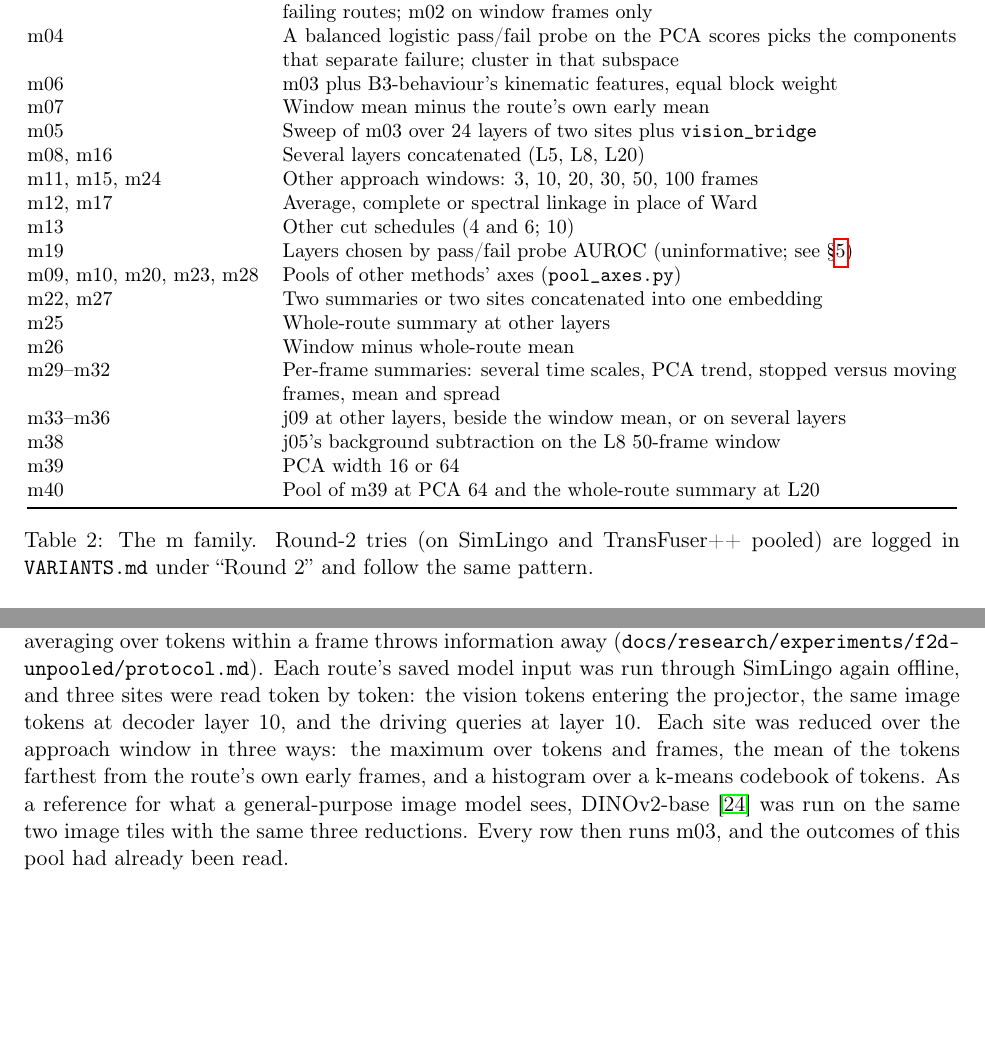
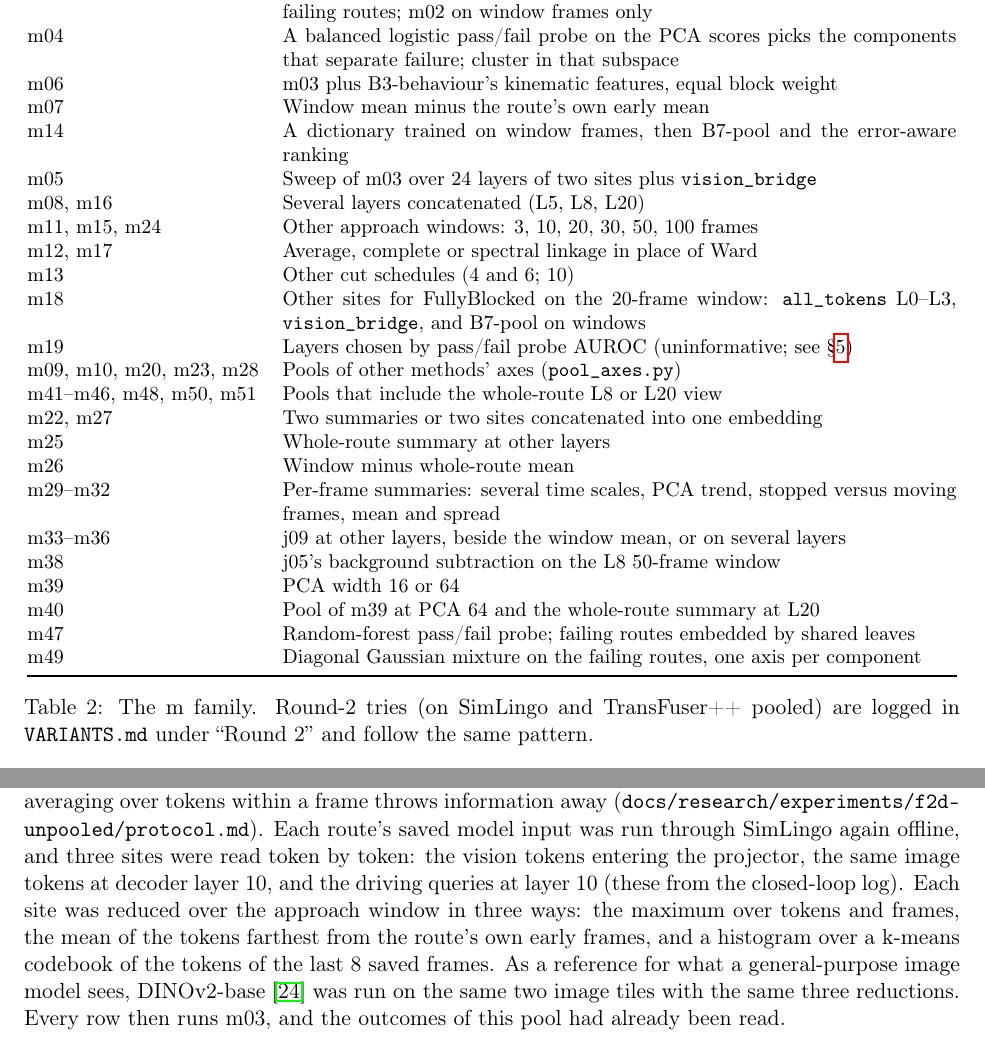
Before and after one commit to Christopher-Vu/HondaResearchInstitute, a LaTeX paper (docs/paper/main.tex, which reads docs/paper/methods.tex): two parts of pages 6 and 8 of 28 before the commit and two parts of pages 6 and 8 of 29 after it, joined at a grey line, cut so that both start at the same text, the shorter picture padded with empty space. Compiled offline with pdfLaTeX.

Commit message:
fact-check methods.tex: fix pool count, missing m rows, unpooled details; mark unsupported

```diff
--- a/docs/paper/methods.tex
+++ b/docs/paper/methods.tex
@@ -132,15 +136,23 @@ m04      & A balanced logistic pass/fail probe on the PCA scores picks the
            components that separate failure; cluster in that subspace \\
 m06      & m03 plus B3-behaviour's kinematic features, equal block weight \\
 m07      & Window mean minus the route's own early mean \\
+% source: VARIANTS.md:89
+m14      & A dictionary trained on window frames, then B7-pool and the error-aware
+           ranking \\
 m05      & Sweep of m03 over 24 layers of two sites plus \code{vision\_bridge} \\
 m08, m16 & Several layers concatenated (L5, L8, L20) \\
 % source: VARIANTS.md:88 (m11 windows 3, 10 and 20 against the default 6)
 m11, m15, m24 & Other approach windows: 3, 10, 20, 30, 50, 100 frames \\
 m12, m17 & Average, complete or spectral linkage in place of Ward \\
 m13      & Other cut schedules (4 and 6; 10) \\
+% source: VARIANTS.md:107
+m18      & Other sites for FullyBlocked on the 20-frame window: \code{all\_tokens}
+           L0--L3, \code{vision\_bridge}, and B7-pool on windows \\
 m19      & Layers chosen by pass/fail probe AUROC (uninformative; see
            \S\ref{sec:whatbroke}) \\
+% source: VARIANTS.md:84-85, :109, :589, :594, :661-665, :797-800, :890-891
 m09, m10, m20, m23, m28 & Pools of other methods' axes (\code{pool\_axes.py}) \\
+m41--m46, m48, m50, m51 & Pools that include the whole-route L8 or L20 view \\
 m22, m27 & Two summaries or two sites concatenated into one embedding \\
 m25      & Whole-route summary at other layers \\
 m26      & Window minus whole-route mean \\
@@ -151,6 +163,9 @@ m38      & j05's background subtraction on the L8 50-frame window \\
 % source: VARIANTS.md:604 (m39 is the PCA-width row); :661 (m40 pools m39 at PCA 64 with whole-route L20)
 m39      & PCA width 16 or 64 \\
 m40      & Pool of m39 at PCA 64 and the whole-route summary at L20 \\
+% source: VARIANTS.md:799, :801; probe_mixture.py:1-12
+m47      & Random-forest pass/fail probe; failing routes embedded by shared leaves \\
+m49      & Diagonal Gaussian mixture on the failing routes, one axis per component \\
 \bottomrule
 \end{tabular}
 % design: round-2 rows (VARIANTS.md Round 2)
@@ -295,11 +310,14 @@ a frame throws information away
 (\code{docs/research/experiments/f2d-unpooled/protocol.md}). Each route's saved
 model input was run through SimLingo again offline, and three sites were read
 token by token: the vision tokens entering the projector, the same image tokens
-at decoder layer 10, and the driving queries at layer 10.
+at decoder layer 10, and the driving queries at layer 10 (these from the
+closed-loop log).
+% source: f2d-unpooled/protocol.md:28 (dq read from the closed-loop log, not the replay); :36 (codebook over the last 8 saved frames)
 % design: sites, layer 10, two tiles, three aggregations (f2d-unpooled/protocol.md, The grid; Reference rows)
 Each site was reduced over the approach window in three ways: the maximum over
 tokens and frames, the mean of the tokens farthest from the route's own early
-frames, and a histogram over a k-means codebook of tokens. As a reference for
+frames, and a histogram over a k-means codebook of the tokens of the last 8
+saved frames. As a reference for
 what a general-purpose image model sees, DINOv2-base~\cite{oquab2024dinov2} was
 run on the same two image tiles with the same three reductions. Every row then
 runs m03, and the outcomes of this pool had already been read.
```
Also changed, not shown: docs/paper/methods.tex (12 more changed lines).
